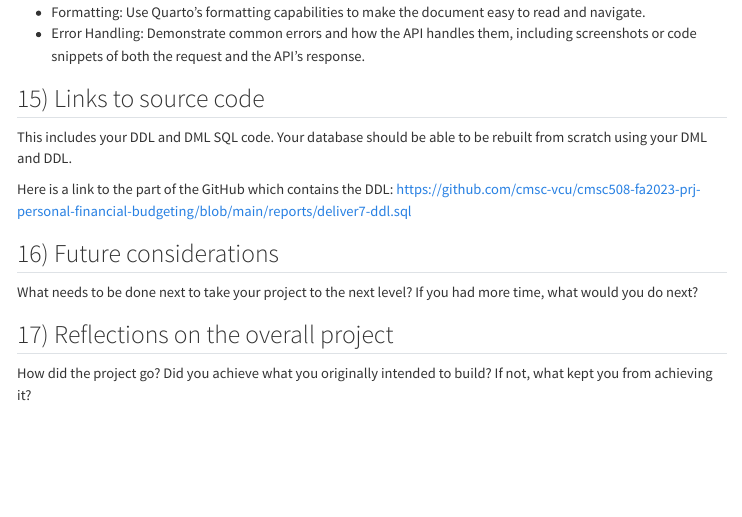
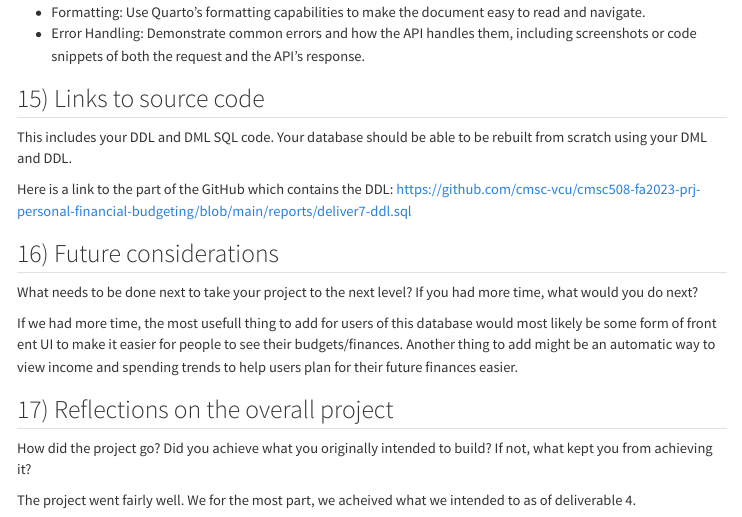
Before and after one commit to cmsc-vcu/cmsc508-fa2023-prj-personal-financial-budgeting, a Quarto document (reports/deliver7.qmd): the page in a window 1100 px wide, from 17440 px down. Rendered offline with R 4.5, knitr and Pandoc in place of Quarto, with nearby package versions; some code elsewhere in the file could not run offline; menus at the side of the page are left out; long lines of code are wrapped.

Commit message:
Answers to number 16 and 17 on deliverable 7

```diff
--- a/reports/deliver7.qmd
+++ b/reports/deliver7.qmd
@@ -812,5 +812,9 @@ Here is a link to the part of the GitHub which contains the DDL: <https://github
 ## 16) Future considerations
 What needs to be done next to take your project to the next level? If you had more time, what would you do next?
 
+If we had more time, the most usefull thing to add for users of this database would most likely be some form of front ent UI to make it easier for people to see their budgets/finances. Another thing to add might be an automatic way to view income and spending trends to help users plan for their future finances easier.
+
 ## 17) Reflections on the overall project
 How did the project go? Did you achieve what you originally intended to build? If not, what kept you from achieving it?
+
+The project went fairly well. We for the most part, we acheived what we intended to as of deliverable 4.
```
